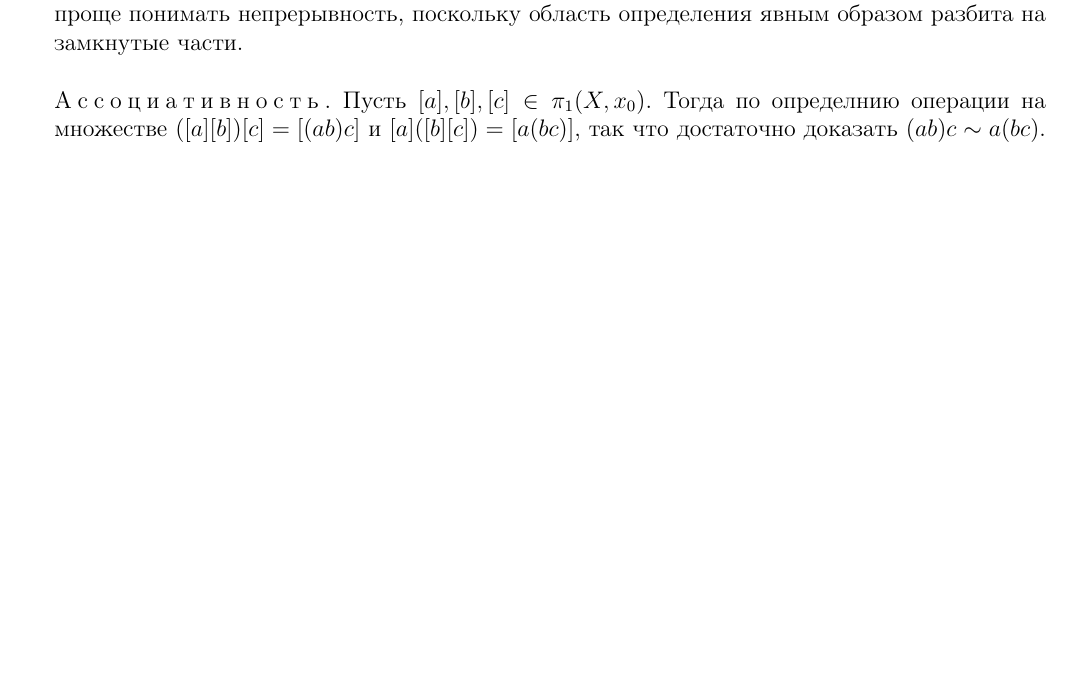
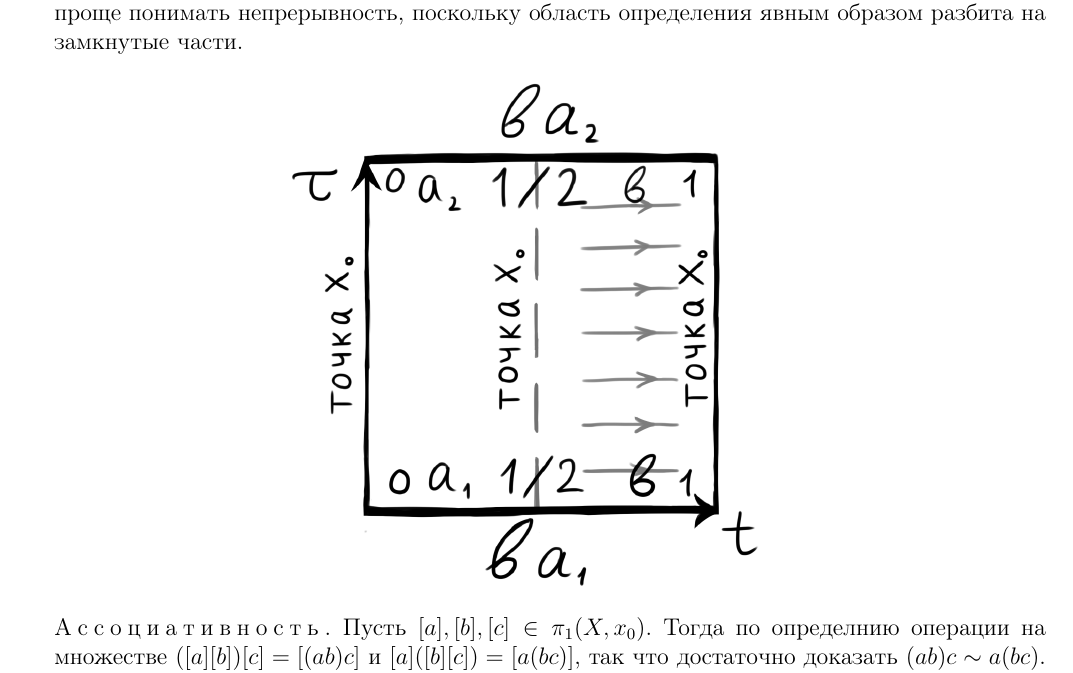
Before and after one commit to eshlykov/topology-notes, a LaTeX document (lecture-5.tex): part of page 2 of 3 before the commit and part of page 2 of 4 after it, cut so that both start at the same text, the shorter picture padded with empty space. Compiled offline with pdfLaTeX.

Commit message:
Очередная картинка

```diff
--- a/lecture-5.tex
+++ b/lecture-5.tex
@@ -85,6 +85,9 @@
 				проходится гомотопия $ A $, а на правой --- сама петля $ b $. Более того, по картинке проще понимать
 				непрерывность, поскольку область определения явным образом разбита на замкнутые части.
 			\end{remark}
+			\begin{figure}[h]
+				\centering \includegraphics[width=0.5\textwidth]{homotopy-plain-1}
+			\end{figure}
 		\item[Ассоциативность.] Пусть $ [a], [b], [c] \in \pi_1(X, x_0) $. Тогда по определнию операции на множестве
 			$ ([a][b])[c] = [(ab)c] $ и $ [a]([b][c]) = [a(bc)] $, так что достаточно доказать $ (ab)c \sim a(bc) $.
 			Воспользуемся картинкой и запишем уравнение гомотопии между данными петлями:
```
Also changed, not shown: images/homotopy-plain-1.png (added).
